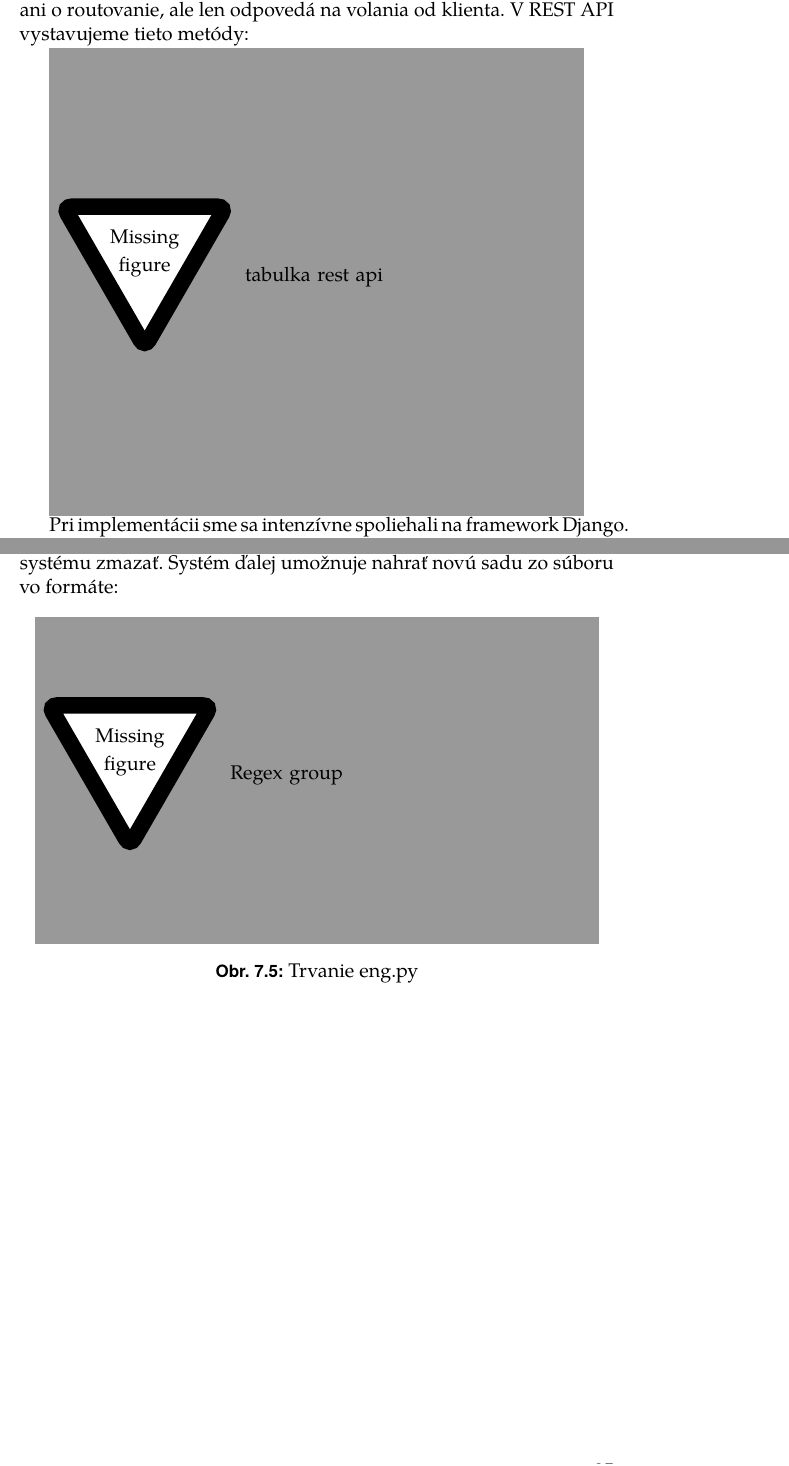
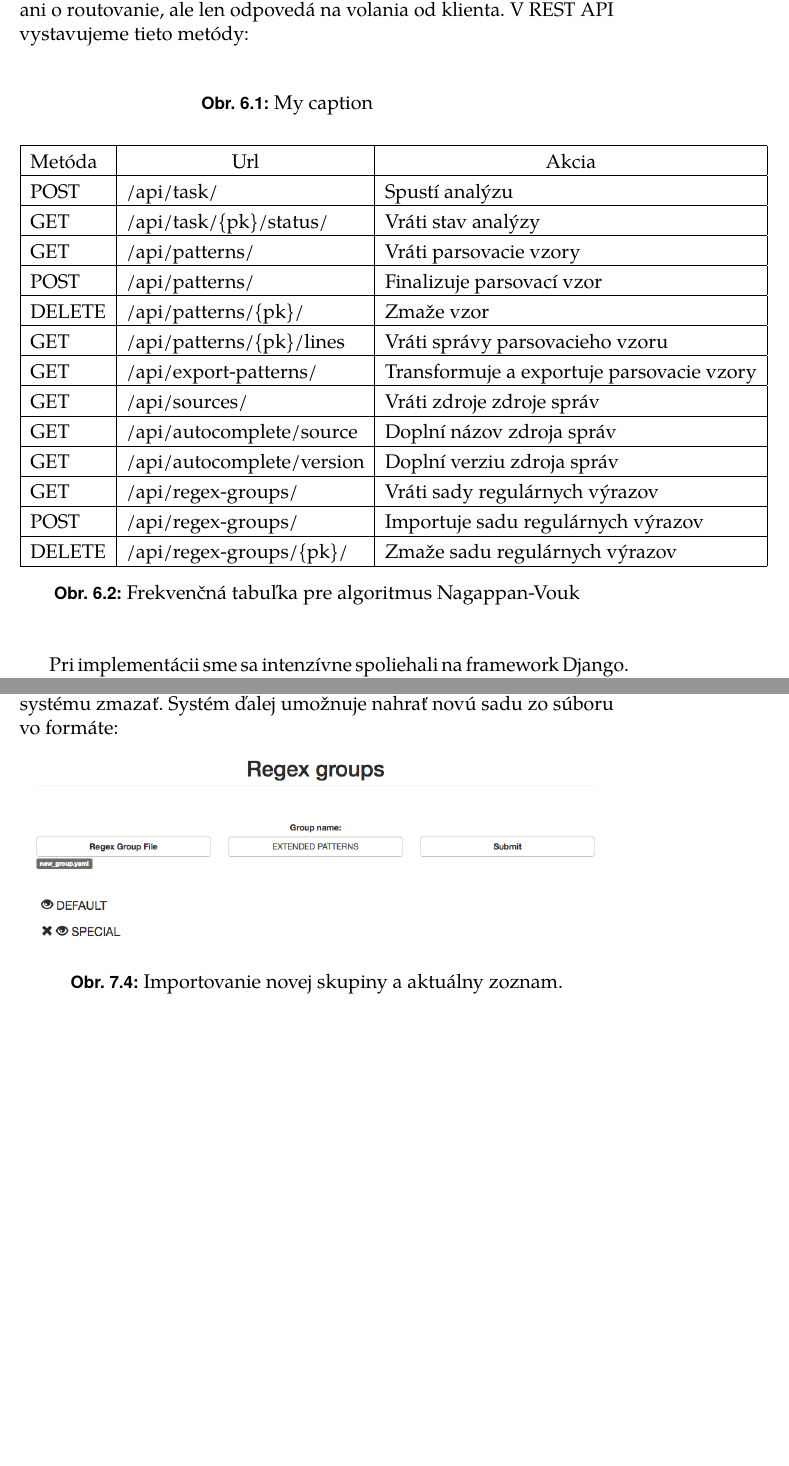
Before and after one commit to tmarton/pyminer-thesis, a LaTeX thesis (fi-pdflatex.tex, which reads backend.tex, frontend.tex): two parts of pages 43 and 53 of 61, joined at a grey line, cut so that both start at the same text, the shorter picture padded with empty space. Compiled offline with pdfLaTeX.

Commit message:
thesis figures

```diff
--- a/backend.tex
+++ b/backend.tex
@@ -1,11 +1,33 @@
 \chapter{Serverová časť}
 Hlavnou funkcionalitou tejto časti je obslúžiť požiadavky prichádzajúce ako http volania, spracovať ich a vrátiť výsledok vo formáte JSON. Backend sa teda priamo nestará o obslúženie užívateľských akcií a ani o routovanie, ale len odpovedá na volania od klienta. V REST API vystavujeme tieto metódy:
 
+\begin{figure}[htbp]
  \begin{minipage}{0.9\linewidth}
  	\centering
- 	\missingfigure[figheight=10cm]{tabulka rest api}
- 	%\includegraphics[width=\textwidth]{images/RURC.png}
+\centering
+\caption{My caption}
+\label{my-label}
+\begin{tabular}{|l|l|l|}
+\hline
+Metóda & \multicolumn{1}{c|}{Url}   & \multicolumn{1}{c|}{Akcia}                \\ \hline
+POST   & /api/task/                 & Spustí analýzu                            \\ \hline
+GET    & /api/task/\{pk\}/status/   & Vráti stav analýzy                        \\ \hline
+GET    & /api/patterns/             & Vráti parsovacie vzory                    \\ \hline
+POST   & /api/patterns/             & Finalizuje parsovací vzor                 \\ \hline
+DELETE & /api/patterns/\{pk\}/      & Zmaže vzor                                \\ \hline
+GET    & /api/patterns/\{pk\}/lines & Vráti správy parsovacieho vzoru           \\ \hline
+GET    & /api/export-patterns/      & Transformuje a exportuje parsovacie vzory \\ \hline
+GET    & /api/sources/              & Vráti zdroje zdroje správ                 \\ \hline
+GET    & /api/autocomplete/source   & Doplní názov zdroja správ                 \\ \hline
+GET    & /api/autocomplete/version  & Doplní verziu zdroja správ                \\ \hline
+GET    & /api/regex-groups/         & Vráti sady regulárnych výrazov            \\ \hline
+POST   & /api/regex-groups/         & Importuje sadu regulárnych výrazov        \\ \hline
+DELETE & /api/regex-groups/\{pk\}/  & Zmaže sadu regulárnych výrazov            \\ \hline
+\end{tabular}
  \end{minipage}
+ \caption{Frekvenčná tabuľka pre algoritmus Nagappan-Vouk}
+\label{fig:nagappan}
+\end{figure}
 
 
 Pri implementácii sme sa intenzívne spoliehali na framework Django.
--- a/frontend.tex
+++ b/frontend.tex
@@ -80,9 +66,8 @@ Zobrazuje zoznam sád typov regulárnych výrazov, ktoré sú v aplikácií nahr
  \centering
  \begin{minipage}{0.95\linewidth}
  	\centering
- 	\missingfigure[figheight=7cm]{Regex group}
- 	%\includegraphics[width=\textwidth]{images/RURC.png}
+ 	\includegraphics[width=\textwidth]{Images/thesis-groups.png}
  \end{minipage}
-  \caption{Trvanie eng.py }
-  \label{fig:eng-duration}
+  \caption{Importovanie novej skupiny a aktuálny zoznam.}
+  \label{fig:groups}
 \end{figure}
```
Also changed, not shown: analysis.tex (+3 -5 lines), images/thesis-groups.png (added), images/thesis-miner-analysis.png (added), images/thesis-miner-source.png (added), images/thesis-pattern.png (added), backend.tex (11 more changed lines), frontend.tex (40 more changed lines).
